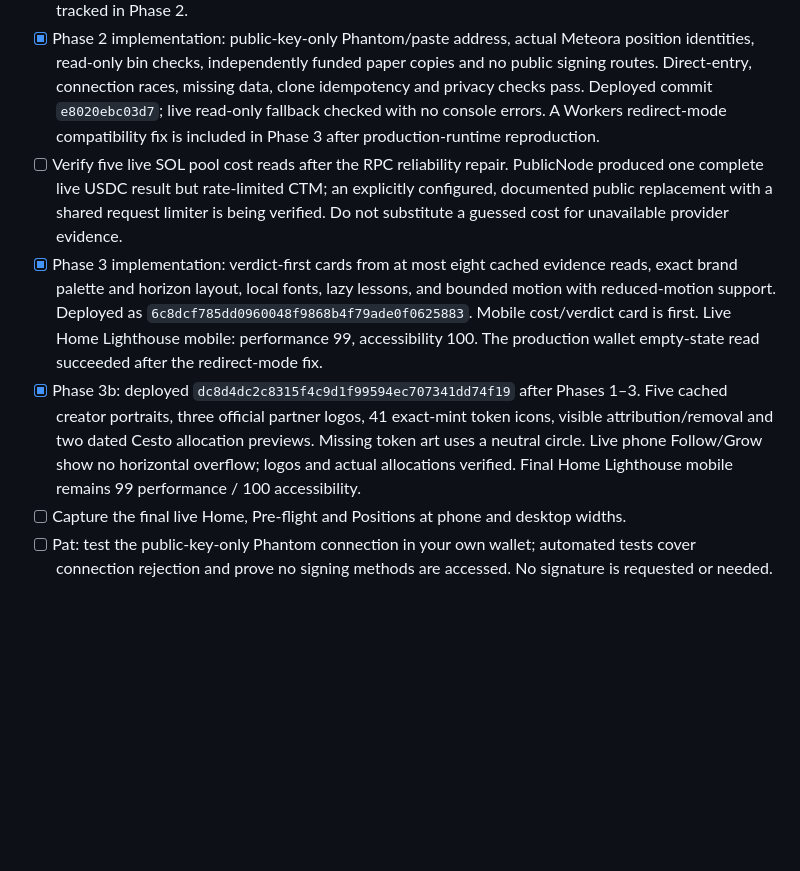
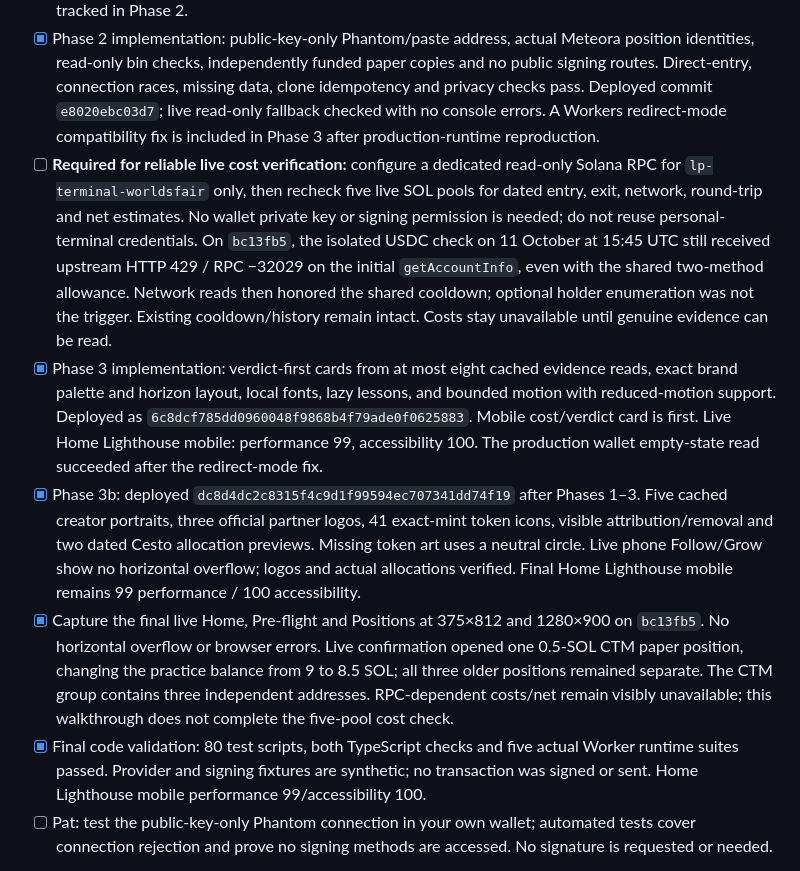
Before and after one commit to xNFTpat/worlds-fair, a Markdown page: WORLDSFAIR_TODO.md, the part around the change. Drawn GitHub-style; blank space fills up the shorter version.

```diff
--- a/WORLDSFAIR_TODO.md
+++ b/WORLDSFAIR_TODO.md
@@ -8,10 +8,11 @@ Deadline: **Monday 12 October 2026 at 13:00 UK**. This supersedes the dates in t
 
 - [x] Phase 1: core path, exact wording, supplied logo/head tags, dated Jupiter conversion drag and RPC-observed base-fee model. Commit `7d64516eac95b413a79e86c63270fca8cdd6bfa5`. Local desktop/375px flow checked; live RPC provider failure found during deployment smoke check and tracked in Phase 2.
 - [x] Phase 2 implementation: public-key-only Phantom/paste address, actual Meteora position identities, read-only bin checks, independently funded paper copies and no public signing routes. Direct-entry, connection races, missing data, clone idempotency and privacy checks pass. Deployed commit `e8020ebc03d7`; live read-only fallback checked with no console errors. A Workers redirect-mode compatibility fix is included in Phase 3 after production-runtime reproduction.
-- [ ] Verify five live SOL pool cost reads after the RPC reliability repair. PublicNode produced one complete live USDC result but rate-limited CTM; an explicitly configured, documented public replacement with a shared request limiter is being verified. Do not substitute a guessed cost for unavailable provider evidence.
+- [ ] **Required for reliable live cost verification:** configure a dedicated read-only Solana RPC for `lp-terminal-worldsfair` only, then recheck five live SOL pools for dated entry, exit, network, round-trip and net estimates. No wallet private key or signing permission is needed; do not reuse personal-terminal credentials. On `bc13fb5`, the isolated USDC check on 11 October at 15:45 UTC still received upstream HTTP 429 / RPC −32029 on the initial `getAccountInfo`, even with the shared two-method allowance. Network reads then honored the shared cooldown; optional holder enumeration was not the trigger. Existing cooldown/history remain intact. Costs stay unavailable until genuine evidence can be read.
 - [x] Phase 3 implementation: verdict-first cards from at most eight cached evidence reads, exact brand palette and horizon layout, local fonts, lazy lessons, and bounded motion with reduced-motion support. Deployed as `6c8dcf785dd0960048f9868b4f79ade0f0625883`. Mobile cost/verdict card is first. Live Home Lighthouse mobile: performance 99, accessibility 100. The production wallet empty-state read succeeded after the redirect-mode fix.
 - [x] Phase 3b: deployed `dc8d4dc2c8315f4c9d1f99594ec707341dd74f19` after Phases 1–3. Five cached creator portraits, three official partner logos, 41 exact-mint token icons, visible attribution/removal and two dated Cesto allocation previews. Missing token art uses a neutral circle. Live phone Follow/Grow show no horizontal overflow; logos and actual allocations verified. Final Home Lighthouse mobile remains 99 performance / 100 accessibility.
-- [ ] Capture the final live Home, Pre-flight and Positions at phone and desktop widths.
+- [x] Capture the final live Home, Pre-flight and Positions at 375×812 and 1280×900 on `bc13fb5`. No horizontal overflow or browser errors. Live confirmation opened one 0.5-SOL CTM paper position, changing the practice balance from 9 to 8.5 SOL; all three older positions remained separate. The CTM group contains three independent addresses. RPC-dependent costs/net remain visibly unavailable; this walkthrough does not complete the five-pool cost check.
+- [x] Final code validation: 80 test scripts, both TypeScript checks and five actual Worker runtime suites passed. Provider and signing fixtures are synthetic; no transaction was signed or sent. Home Lighthouse mobile performance 99/accessibility 100.
 - [ ] Pat: test the public-key-only Phantom connection in your own wallet; automated tests cover connection rejection and prove no signing methods are accessed. No signature is requested or needed.
 
 Cost scope: displayed net is a **paper estimate** using dated conversion drag and observed network base fees for the declared plan. It excludes refundable rent, additional account setup and later execution changes. Future downside exits and incomplete holder classification remain unavailable; no pool is promised to pass.
```
Also changed, not shown: README.md (+3 -2 lines), WORLDSFAIR_CHANGELOG.md (+3 -0 lines).
